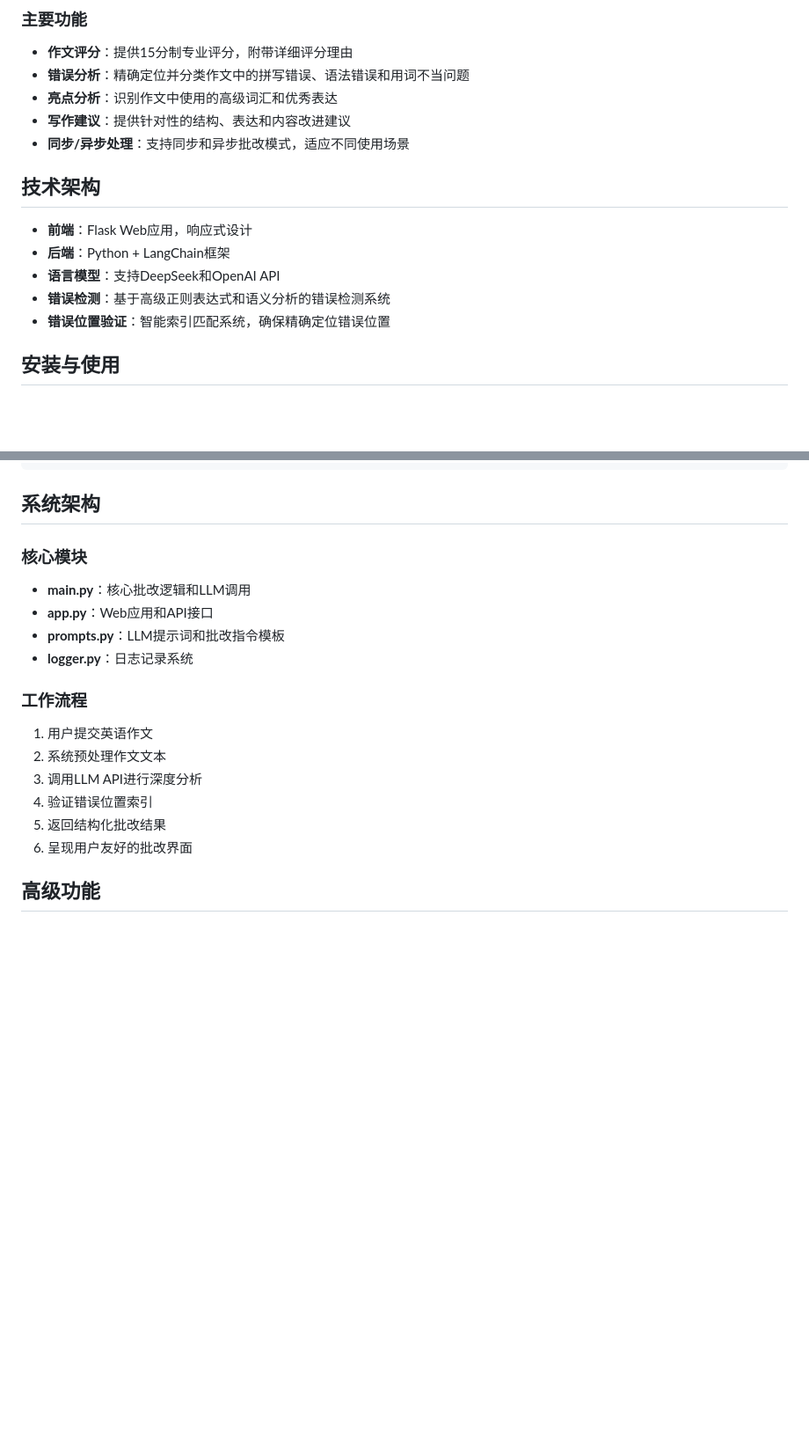
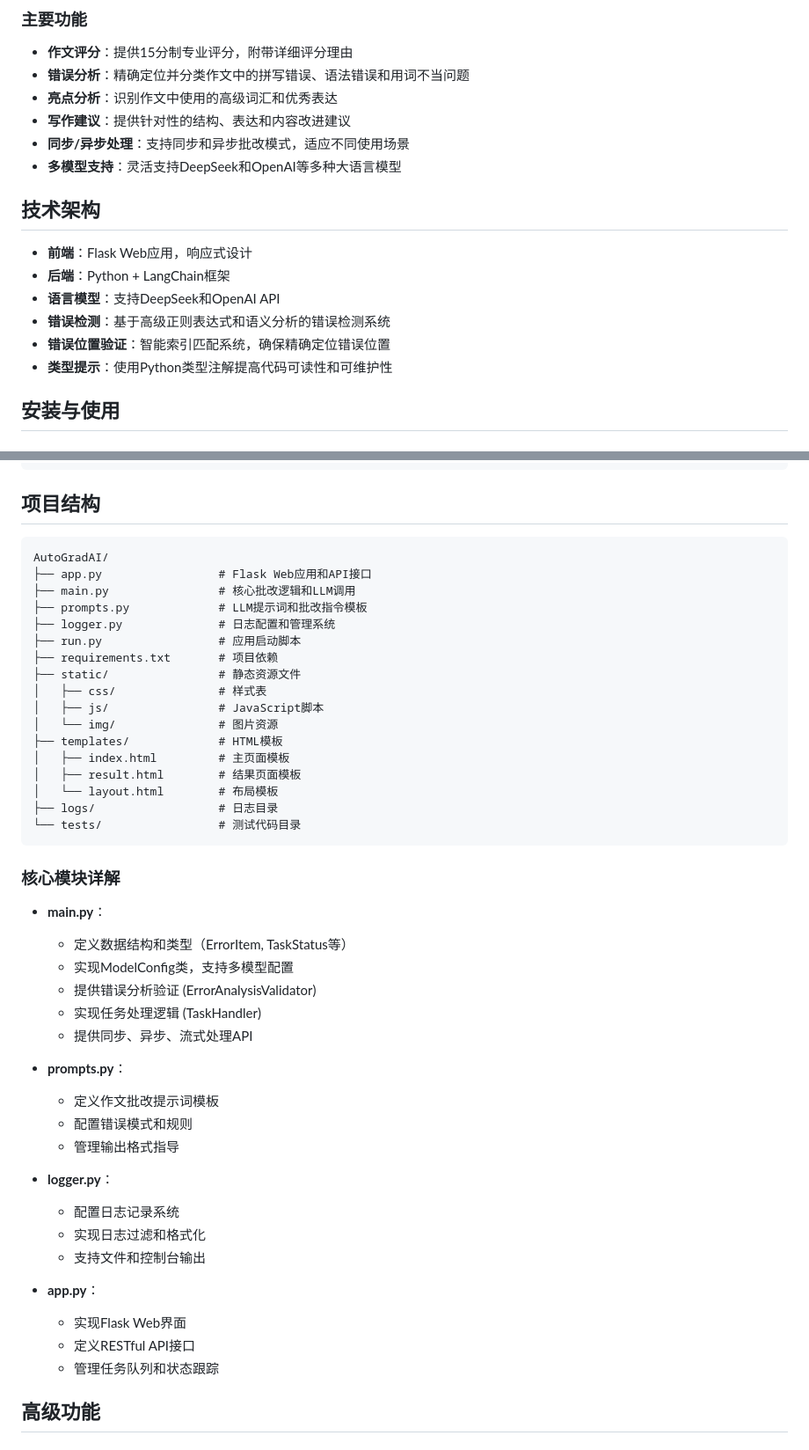
Before and after one commit to rice-awa/AutoGradAI, a Markdown page: README.md, 2 parts joined by grey strips. Shown at 88% size. Rendered like a GitHub page; blank space fills up the shorter version.

````diff
--- a/README.md
+++ b/README.md
@@ -13,6 +13,7 @@
 - **亮点分析**：识别作文中使用的高级词汇和优秀表达
 - **写作建议**：提供针对性的结构、表达和内容改进建议
 - **同步/异步处理**：支持同步和异步批改模式，适应不同使用场景
+- **多模型支持**：灵活支持DeepSeek和OpenAI等多种大语言模型
 
 ## 技术架构
 
@@ -21,6 +22,7 @@
 - **语言模型**：支持DeepSeek和OpenAI API
 - **错误检测**：基于高级正则表达式和语义分析的错误检测系统
 - **错误位置验证**：智能索引匹配系统，确保精确定位错误位置
+- **类型提示**：使用Python类型注解提高代码可读性和可维护性
 
 ## 安装与使用
 
@@ -106,23 +134,51 @@ curl http://localhost:5000/api/status/<task_id>
 }
 ```
 
-## 系统架构
+## 项目结构
 
-### 核心模块
+```
+AutoGradAI/
+├── app.py                 # Flask Web应用和API接口
+├── main.py                # 核心批改逻辑和LLM调用
+├── prompts.py             # LLM提示词和批改指令模板
+├── logger.py              # 日志配置和管理系统
+├── run.py                 # 应用启动脚本
+├── requirements.txt       # 项目依赖
+├── static/                # 静态资源文件
+│   ├── css/               # 样式表
+│   ├── js/                # JavaScript脚本
+│   └── img/               # 图片资源
+├── templates/             # HTML模板
+│   ├── index.html         # 主页面模板
+│   ├── result.html        # 结果页面模板
+│   └── layout.html        # 布局模板
+├── logs/                  # 日志目录
+└── tests/                 # 测试代码目录
+```
 
-- **main.py**：核心批改逻辑和LLM调用
-- **app.py**：Web应用和API接口
-- **prompts.py**：LLM提示词和批改指令模板
-- **logger.py**：日志记录系统
+### 核心模块详解
 
-### 工作流程
+- **main.py**：
+  - 定义数据结构和类型（ErrorItem, TaskStatus等）
+  - 实现ModelConfig类，支持多模型配置
+  - 提供错误分析验证 (ErrorAnalysisValidator)
+  - 实现任务处理逻辑 (TaskHandler)
+  - 提供同步、异步、流式处理API
 
-1. 用户提交英语作文
-2. 系统预处理作文文本
-3. 调用LLM API进行深度分析
-4. 验证错误位置索引
-5. 返回结构化批改结果
-6. 呈现用户友好的批改界面
+- **prompts.py**：
+  - 定义作文批改提示词模板
+  - 配置错误模式和规则
+  - 管理输出格式指导
+
+- **logger.py**：
+  - 配置日志记录系统
+  - 实现日志过滤和格式化
+  - 支持文件和控制台输出
+
+- **app.py**：
+  - 实现Flask Web界面
+  - 定义RESTful API接口
+  - 管理任务队列和状态跟踪
 
 ## 高级功能
 
````
Also changed, not shown: other parts of README.md (+55 -3 lines).
